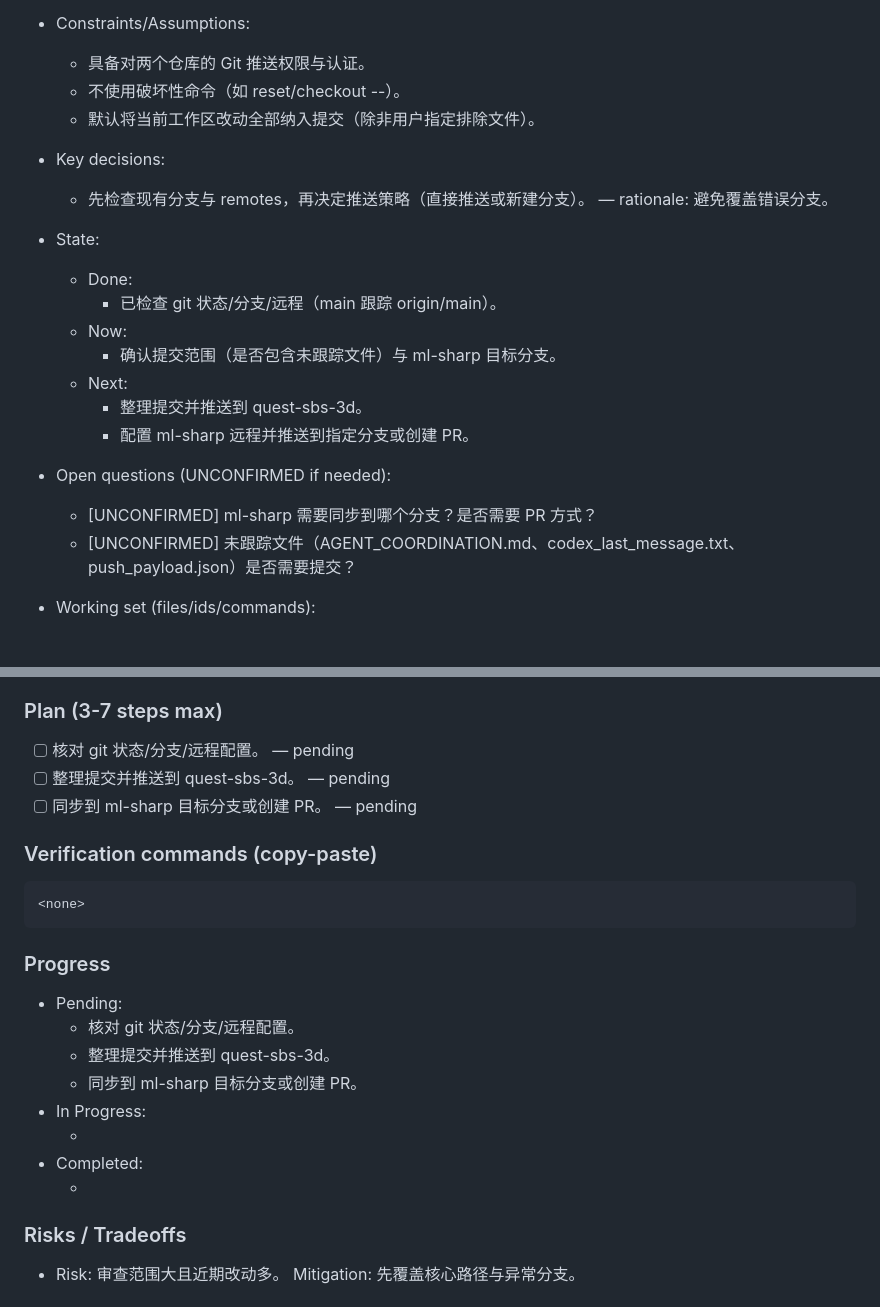
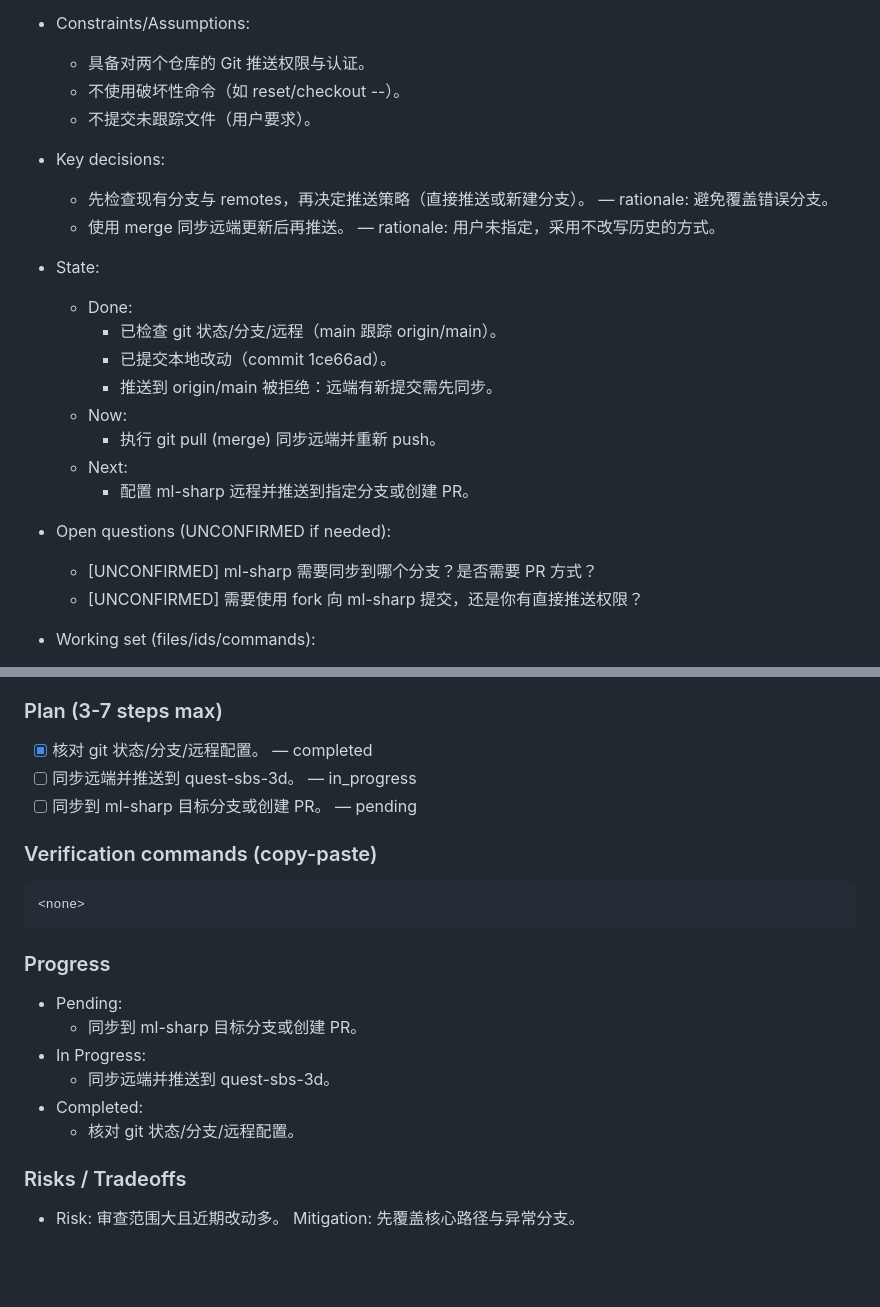
Before and after one commit to z4djjskk/quest-sbs-3d, a Markdown page: AGENTS.md, 2 parts joined by grey strips. GitHub-like rendering; blank space fills up the shorter version.

Commit message:
chore: update ledger

```diff
--- a/AGENTS.md
+++ b/AGENTS.md
@@ -39,23 +39,25 @@
 - Constraints/Assumptions:
   - 具备对两个仓库的 Git 推送权限与认证。
   - 不使用破坏性命令（如 reset/checkout --）。
-  - 默认将当前工作区改动全部纳入提交（除非用户指定排除文件）。
+  - 不提交未跟踪文件（用户要求）。
 
 - Key decisions:
   - 先检查现有分支与 remotes，再决定推送策略（直接推送或新建分支）。 — rationale: 避免覆盖错误分支。
+  - 使用 merge 同步远端更新后再推送。 — rationale: 用户未指定，采用不改写历史的方式。
 
 - State:
   - Done:
     - 已检查 git 状态/分支/远程（main 跟踪 origin/main）。
+    - 已提交本地改动（commit 1ce66ad）。
+    - 推送到 origin/main 被拒绝：远端有新提交需先同步。
   - Now:
-    - 确认提交范围（是否包含未跟踪文件）与 ml-sharp 目标分支。
+    - 执行 git pull (merge) 同步远端并重新 push。
   - Next:
-    - 整理提交并推送到 quest-sbs-3d。
     - 配置 ml-sharp 远程并推送到指定分支或创建 PR。
 
 - Open questions (UNCONFIRMED if needed):
   - [UNCONFIRMED] ml-sharp 需要同步到哪个分支？是否需要 PR 方式？
-  - [UNCONFIRMED] 未跟踪文件（AGENT_COORDINATION.md、codex_last_message.txt、push_payload.json）是否需要提交？
+  - [UNCONFIRMED] 需要使用 fork 向 ml-sharp 提交，还是你有直接推送权限？
 
 - Working set (files/ids/commands):
   - Files:
@@ -81,8 +83,8 @@
 - [ ] 用户确认分支与推送结果。
 
 ### Plan (3-7 steps max)
-- [ ] 核对 git 状态/分支/远程配置。 — pending
-- [ ] 整理提交并推送到 quest-sbs-3d。 — pending
+- [x] 核对 git 状态/分支/远程配置。 — completed
+- [ ] 同步远端并推送到 quest-sbs-3d。 — in_progress
 - [ ] 同步到 ml-sharp 目标分支或创建 PR。 — pending
 
 ### Verification commands (copy-paste)
@@ -90,13 +92,11 @@
 
 ### Progress
 - Pending:
-  - 核对 git 状态/分支/远程配置。
-  - 整理提交并推送到 quest-sbs-3d。
   - 同步到 ml-sharp 目标分支或创建 PR。
 - In Progress:
-  - <none>
+  - 同步远端并推送到 quest-sbs-3d。
 - Completed:
-  - <none>
+  - 核对 git 状态/分支/远程配置。
 
 ### Risks / Tradeoffs
 - Risk: 审查范围大且近期改动多。  Mitigation: 先覆盖核心路径与异常分支。
```
